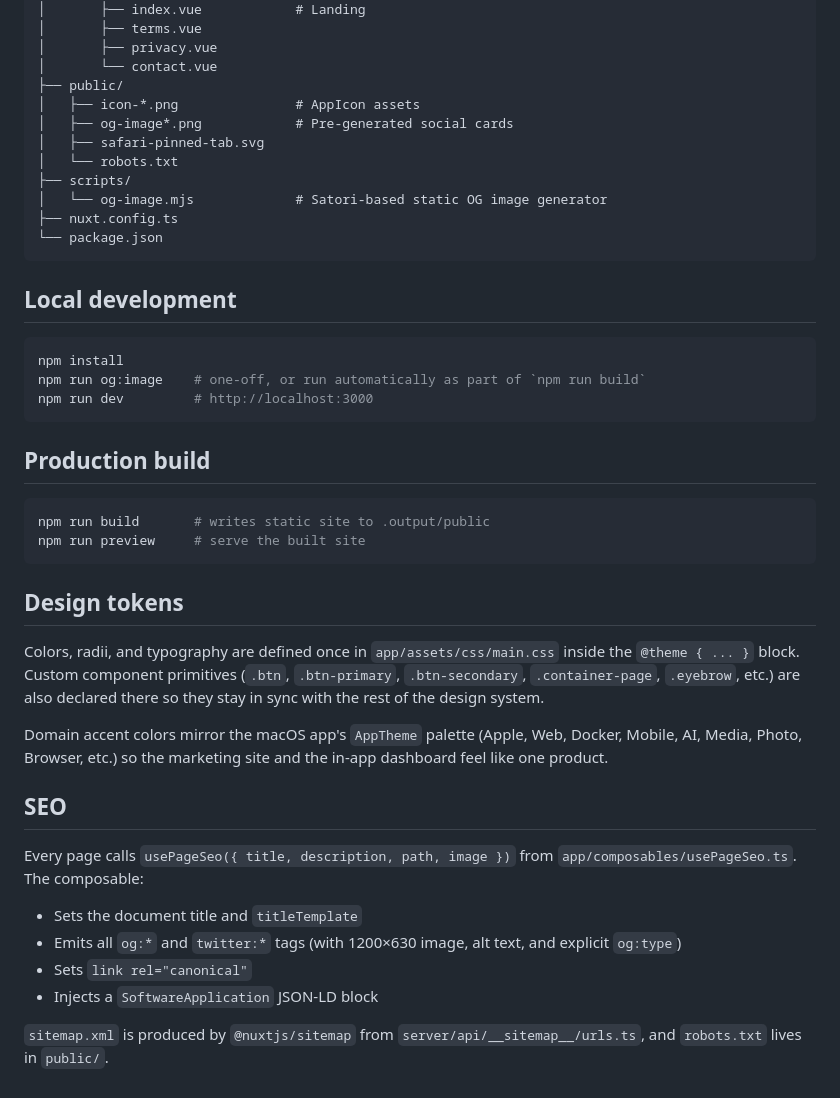
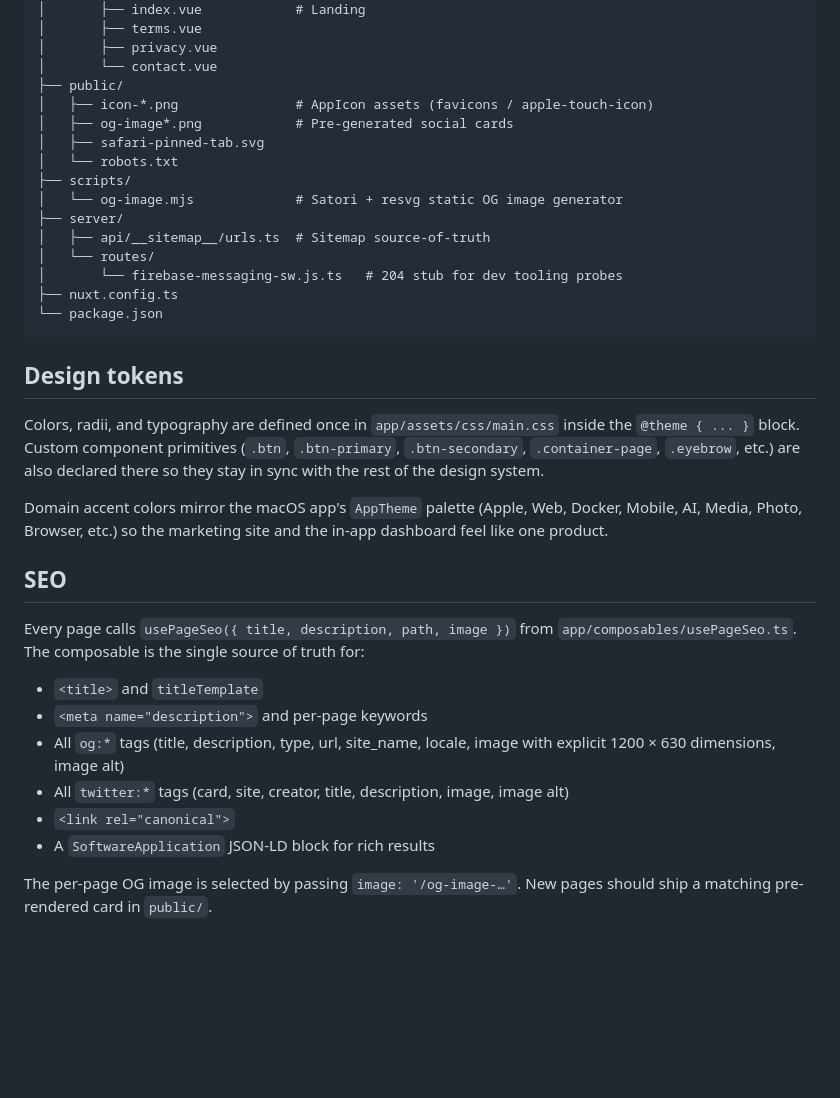
Before and after one commit to talhawish/storage-cleaner-mac, a Markdown page: landing/README.md, the part around one of its changes. GitHub-like rendering; blank space fills up the shorter version.

````diff
--- a/landing/README.md
+++ b/landing/README.md
@@ -45,52 +235,46 @@ landing/
 │       ├── privacy.vue
 │       └── contact.vue
 ├── public/
-│   ├── icon-*.png               # AppIcon assets
+│   ├── icon-*.png               # AppIcon assets (favicons / apple-touch-icon)
 │   ├── og-image*.png            # Pre-generated social cards
 │   ├── safari-pinned-tab.svg
 │   └── robots.txt
 ├── scripts/
-│   └── og-image.mjs             # Satori-based static OG image generator
+│   └── og-image.mjs             # Satori + resvg static OG image generator
+├── server/
+│   ├── api/__sitemap__/urls.ts  # Sitemap source-of-truth
+│   └── routes/
+│       └── firebase-messaging-sw.js.ts   # 204 stub for dev tooling probes
 ├── nuxt.config.ts
 └── package.json
 ```
 
-## Local development
-
-```bash
-npm install
-npm run og:image    # one-off, or run automatically as part of `npm run build`
-npm run dev         # http://localhost:3000
-```
-
-## Production build
-
-```bash
-npm run build       # writes static site to .output/public
-npm run preview     # serve the built site
-```
-
 ## Design tokens
 
-Colors, radii, and typography are defined once in `app/assets/css/main.css`
-inside the `@theme { ... }` block. Custom component primitives (`.btn`,
-`.btn-primary`, `.btn-secondary`, `.container-page`, `.eyebrow`, etc.) are
-also declared there so they stay in sync with the rest of the design system.
+Colors, radii, and typography are defined once in
+`app/assets/css/main.css` inside the `@theme { ... }` block. Custom
+component primitives (`.btn`, `.btn-primary`, `.btn-secondary`,
+`.container-page`, `.eyebrow`, etc.) are also declared there so they
+stay in sync with the rest of the design system.
 
-Domain accent colors mirror the macOS app's `AppTheme` palette (Apple, Web,
-Docker, Mobile, AI, Media, Photo, Browser, etc.) so the marketing site and
-the in-app dashboard feel like one product.
+Domain accent colors mirror the macOS app's `AppTheme` palette (Apple,
+Web, Docker, Mobile, AI, Media, Photo, Browser, etc.) so the marketing
+site and the in-app dashboard feel like one product.
 
 ## SEO
 
 Every page calls `usePageSeo({ title, description, path, image })` from
-`app/composables/usePageSeo.ts`. The composable:
+`app/composables/usePageSeo.ts`. The composable is the single source of
+truth for:
 
-- Sets the document title and `titleTemplate`
-- Emits all `og:*` and `twitter:*` tags (with 1200×630 image, alt text, and
-  explicit `og:type`)
-- Sets `link rel="canonical"`
-- Injects a `SoftwareApplication` JSON-LD block
+- `<title>` and `titleTemplate`
+- `<meta name="description">` and per-page keywords
+- All `og:*` tags (title, description, type, url, site_name, locale, image
+  with explicit 1200 × 630 dimensions, image alt)
+- All `twitter:*` tags (card, site, creator, title, description, image,
+  image alt)
+- `<link rel="canonical">`
+- A `SoftwareApplication` JSON-LD block for rich results
 
-`sitemap.xml` is produced by `@nuxtjs/sitemap` from
-`server/api/__sitemap__/urls.ts`, and `robots.txt` lives in `public/`.
+The per-page OG image is selected by passing `image: '/og-image-…'`. New
+pages should ship a matching pre-rendered card in `public/`.
````
Also changed, not shown: other parts of landing/README.md (+196 -6 lines).
